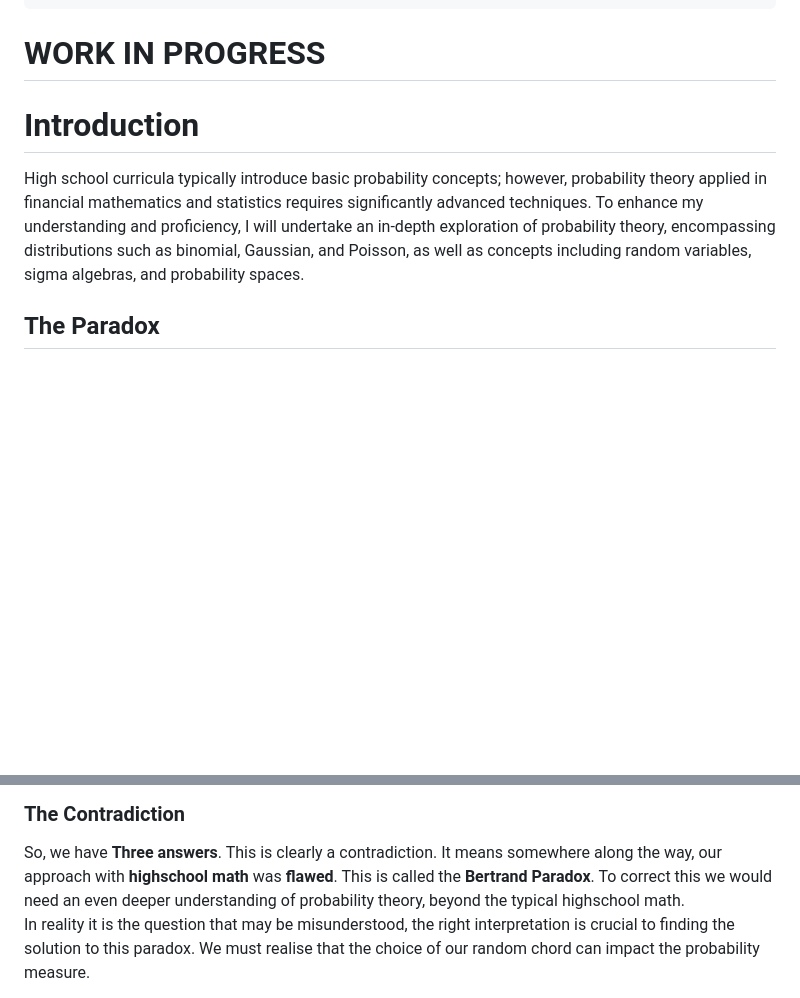
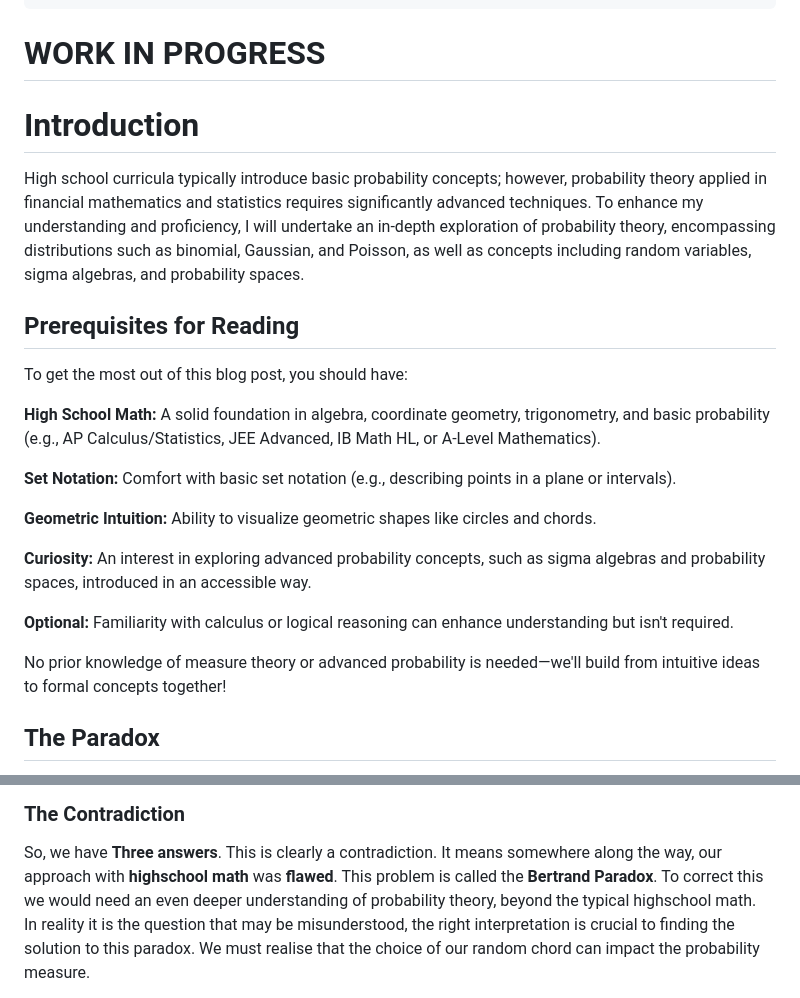
Before and after one commit to kyuQee/kyuqee.github.io, a Markdown page: posts/math-for-quant-part-1.md, 2 parts joined by grey strips. Drawn GitHub-style; blank space fills up the shorter version.

Commit message:
ADDED: math for quant part 1, day end 24th 05

```diff
--- a/posts/math-for-quant-part-1.md
+++ b/posts/math-for-quant-part-1.md
@@ -8,9 +8,28 @@ tags: [maths, blog, quant]
 # WORK IN PROGRESS
 
 
+
 # Introduction
 
 High school curricula typically introduce basic probability concepts; however, probability theory applied in financial mathematics and statistics requires significantly advanced techniques. To enhance my understanding and proficiency, I will undertake an in-depth exploration of probability theory, encompassing distributions such as binomial, Gaussian, and Poisson, as well as concepts including random variables, sigma algebras, and probability spaces.
+
+## Prerequisites for Reading
+
+To get the most out of this blog post, you should have:
+
+**High School Math:** A solid foundation in algebra, coordinate geometry, trigonometry, and basic probability (e.g., AP Calculus/Statistics, JEE Advanced, IB Math HL, or A-Level Mathematics).
+
+**Set Notation:** Comfort with basic set notation (e.g., describing points in a plane or intervals).
+
+**Geometric Intuition:** Ability to visualize geometric shapes like circles and chords.
+
+**Curiosity:** An interest in exploring advanced probability concepts, such as sigma algebras and probability spaces, introduced in an accessible way.
+
+**Optional:** Familiarity with calculus or logical reasoning can enhance understanding but isn't required.
+
+
+No prior knowledge of measure theory or advanced probability is needed&mdash;we'll build from intuitive ideas to formal concepts together!
+
 
 
 ## The Paradox
@@ -163,7 +182,7 @@ $$
 
 ### The Contradiction
 
-So, we have **Three answers**. This is clearly a contradiction. It means somewhere along the way, our approach with **highschool math** was **flawed**. This is called the **Bertrand Paradox**. To correct this we would need an even deeper understanding of probability theory, beyond the typical highschool math.
+So, we have **Three answers**. This is clearly a contradiction. It means somewhere along the way, our approach with **highschool math** was **flawed**. This problem is called the **Bertrand Paradox**. To correct this we would need an even deeper understanding of probability theory, beyond the typical highschool math.
 In reality it is the question that may be misunderstood, the right interpretation is crucial to finding the solution to this paradox. We must realise that the choice of our random chord can impact the probability measure.
 
 To know the real in-depth reason you can check out the [Wikipedia Page](https://en.wikipedia.org/wiki/Bertrand_paradox_(probability))
```
